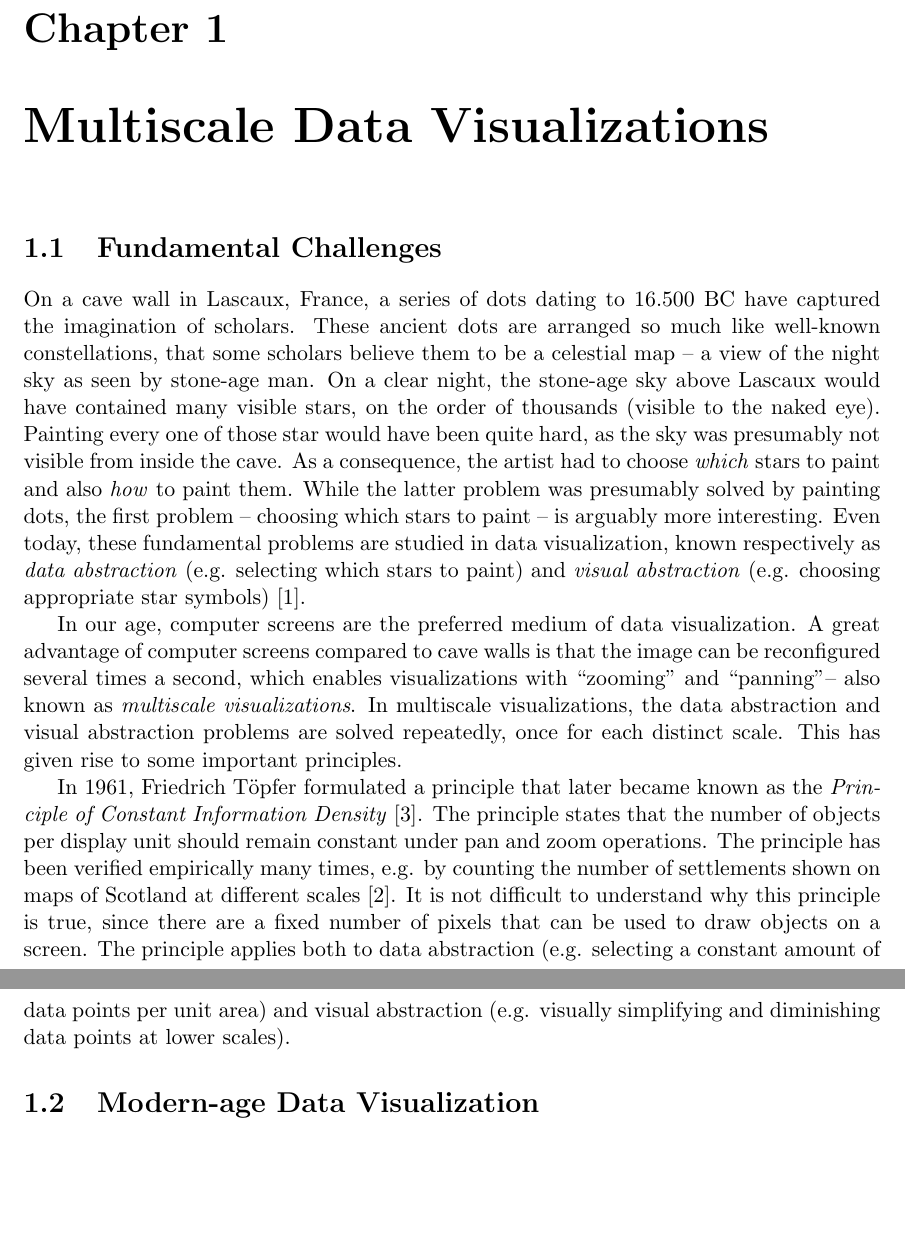
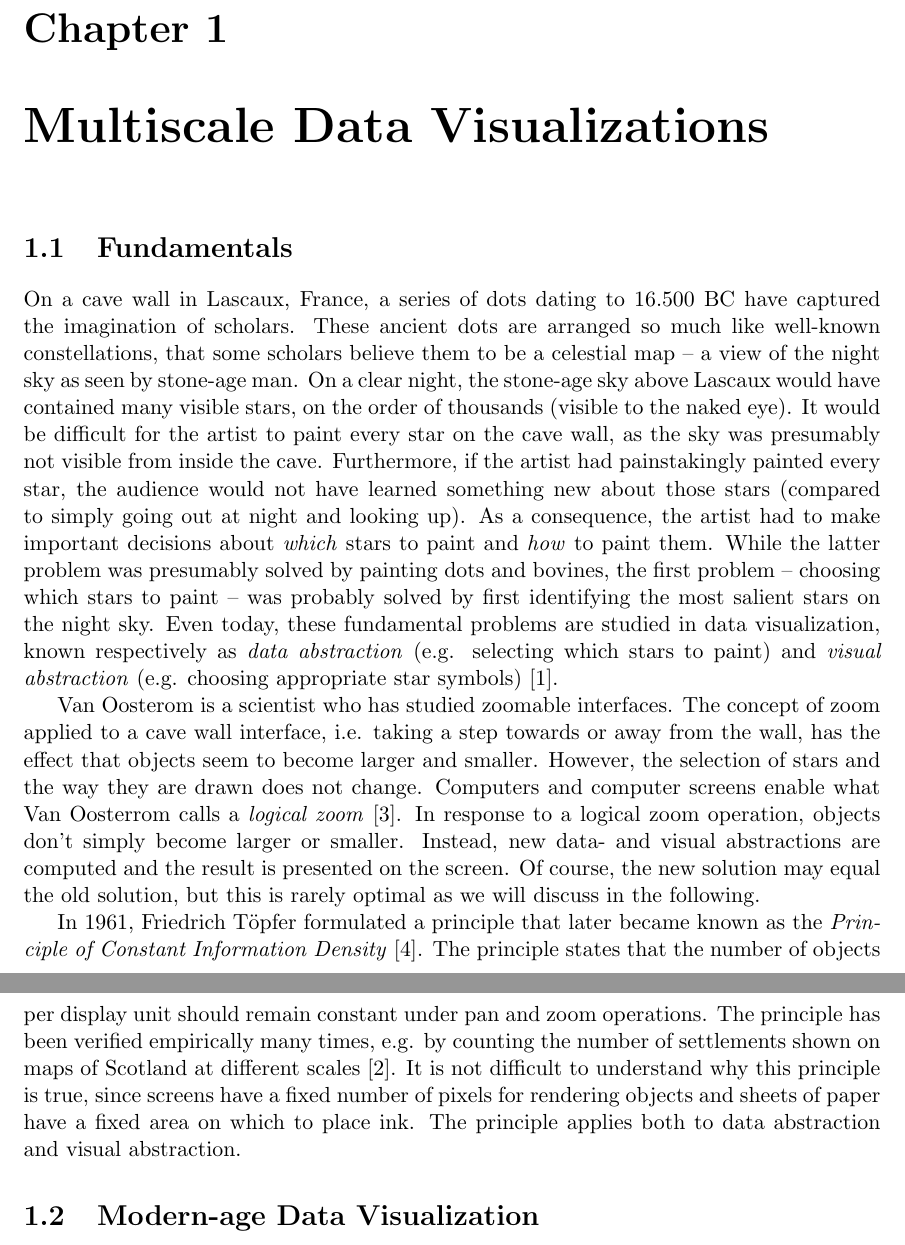
Before and after one commit to skipperkongen/phd-thesis, a LaTeX thesis (thesis.tex): two parts of pages 4 and 5 of 13, joined at a grey line, cut so that both start at the same text, the shorter picture padded with empty space. Compiled offline with pdfLaTeX.

Commit message:
no commit message

```diff
--- a/thesis.tex
+++ b/thesis.tex
@@ -20,12 +20,12 @@
 
 \chapter{Multiscale Data Visualizations}
 
-\section{Fundamental Challenges}
-On a cave wall in Lascaux, France, a series of dots dating to 16.500 BC have captured the imagination of scholars. These ancient dots are arranged so much like well-known constellations, that some scholars believe them to be a celestial map -- a view of the night sky as seen by stone-age man. On a clear night, the stone-age sky above Lascaux would have contained many visible stars, on the order of thousands (visible to the naked eye). Painting every one of those star would have been quite hard, as the sky was presumably not visible from inside the cave. As a consequence, the artist had to choose \emph{which} stars to paint and also \emph{how} to paint them. While the latter problem was presumably solved by painting dots, the first problem -- choosing which stars to paint -- is arguably more interesting. Even today, these fundamental problems are studied in data visualization, known respectively as \emph{data abstraction} (e.g. selecting which stars to paint) and \emph{visual abstraction} (e.g. choosing appropriate star symbols)~\cite{stolte2003multiscale}.
+\section{Fundamentals}
+On a cave wall in Lascaux, France, a series of dots dating to 16.500 BC have captured the imagination of scholars. These ancient dots are arranged so much like well-known constellations, that some scholars believe them to be a celestial map -- a view of the night sky as seen by stone-age man. On a clear night, the stone-age sky above Lascaux would have contained many visible stars, on the order of thousands (visible to the naked eye). It would be difficult for the artist to paint every star on the cave wall, as the sky was presumably not visible from inside the cave. Furthermore, if the artist had painstakingly painted every star, the audience would not have learned something new about those stars (compared to simply going out at night and looking up). As a consequence, the artist had to make important decisions about \emph{which} stars to paint and \emph{how} to paint them. While the latter problem was presumably solved by painting dots and bovines, the first problem -- choosing which stars to paint -- was probably solved by first identifying the most salient stars on the night sky. Even today, these fundamental problems are studied in data visualization, known respectively as \emph{data abstraction} (e.g. selecting which stars to paint) and \emph{visual abstraction} (e.g. choosing appropriate star symbols)~\cite{stolte2003multiscale}.
 
-In our age, computer screens are the preferred medium of data visualization. A great advantage of computer screens compared to cave walls is that the image can be reconfigured several times a second, which enables visualizations with ``zooming'' and ``panning''-- also known as \emph{multiscale visualizations}. In multiscale visualizations, the data abstraction and visual abstraction problems are solved repeatedly, once for each distinct scale. This has given rise to some important principles.
+Van Oosterom is a scientist who has studied zoomable interfaces. The concept of zoom applied to a cave wall interface, i.e. taking a step towards or away from the wall, has the effect that objects seem to become larger and smaller. However, the selection of stars and the way they are drawn does not change. Computers and computer screens enable what Van Oosterrom calls a \emph{logical zoom}~\cite{van1990reactive}. In response to a logical zoom operation, objects don't simply become larger or smaller. Instead, new data- and visual abstractions are computed and the result is presented on the screen. Of course, the new solution may equal the old solution, but this is rarely optimal as we will discuss in the following.
 
-In 1961, Friedrich T\"{o}pfer formulated a principle that later became known as the \emph{Principle of Constant Information Density}~\cite{woodruff1998constant}. The principle states that the number of objects per display unit should remain constant under pan and zoom operations. The principle has been verified empirically many times, e.g. by counting the number of settlements shown on maps of Scotland at different scales~\cite{topfer1966principles}. It is not difficult to understand why this principle is true, since there are a fixed number of pixels that can be used to draw objects on a screen. The principle applies both to data abstraction (e.g. selecting a constant amount of data points per unit area) and visual abstraction (e.g. visually simplifying and diminishing data points at lower scales).
+In 1961, Friedrich T\"{o}pfer formulated a principle that later became known as the \emph{Principle of Constant Information Density}~\cite{woodruff1998constant}. The principle states that the number of objects per display unit should remain constant under pan and zoom operations. The principle has been verified empirically many times, e.g. by counting the number of settlements shown on maps of Scotland at different scales~\cite{topfer1966principles}. It is not difficult to understand why this principle is true, since screens have a fixed number of pixels for rendering objects and sheets of paper have a fixed area on which to place ink. The principle applies both to data abstraction and visual abstraction.
 
 %Back when the earth was believed to be flat, assuming that Eratosthenes was not around to suggest otherwise,
 
```
